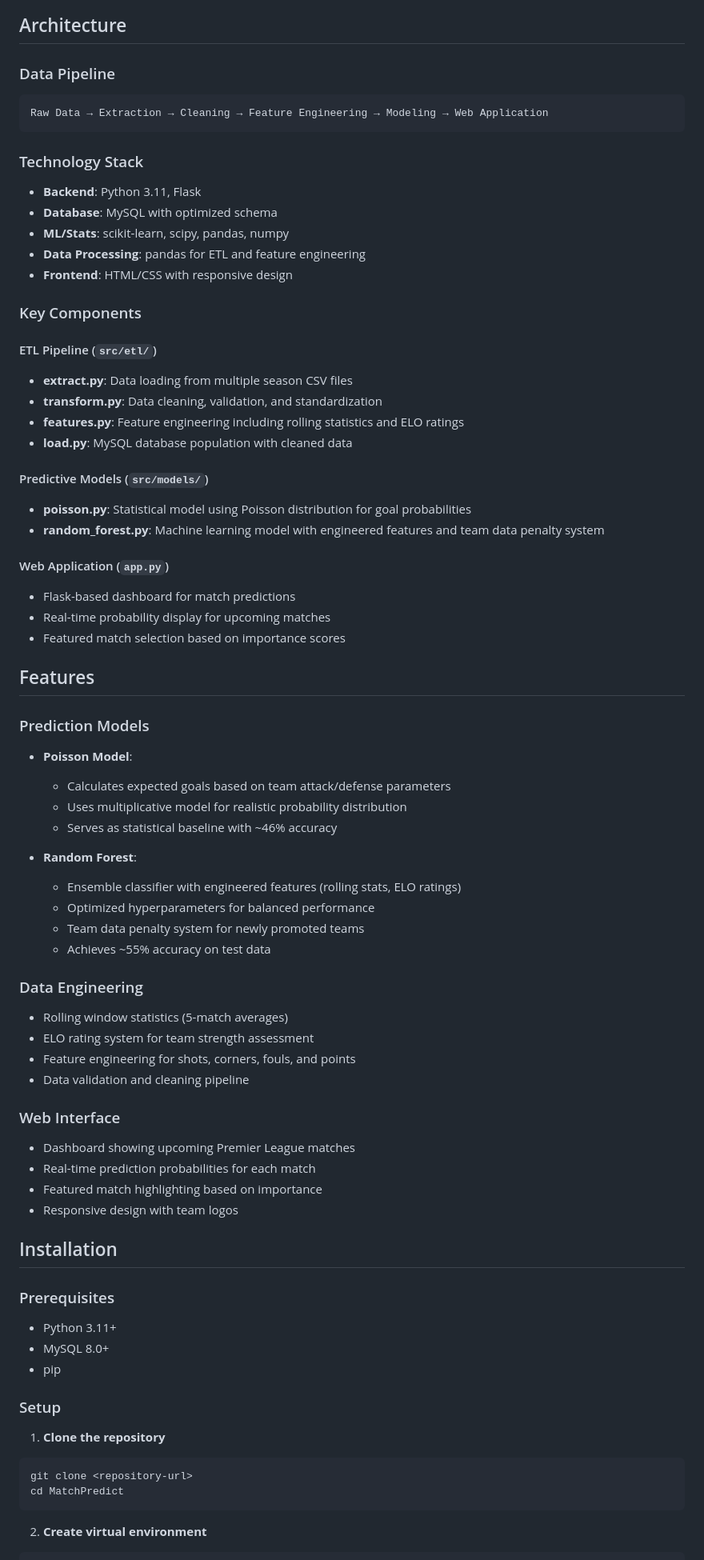
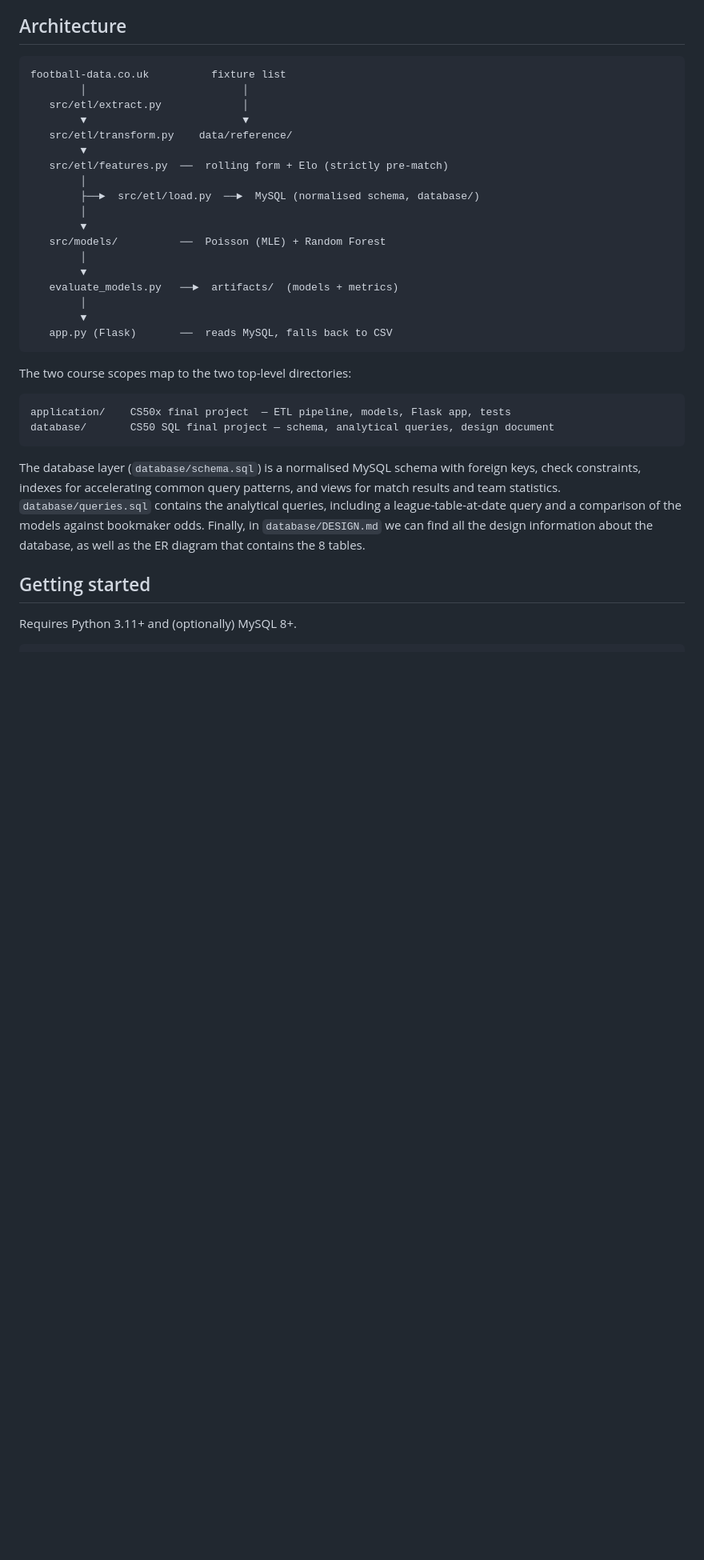
Before and after one commit to pvinas23/MatchPredict, a Markdown page: README.md, the part around one of its changes. Shown at 80% size. GitHub-like rendering; blank space fills up the shorter version.

````diff
--- a/README.md
+++ b/README.md
@@ -24,75 +63,38 @@ This project is organized into two main directories to align with the course sco
 
 ## Architecture
 
-### Data Pipeline
-```
-Raw Data → Extraction → Cleaning → Feature Engineering → Modeling → Web Application
+```text
+football-data.co.uk          fixture list
+        │                         │
+   src/etl/extract.py             │
+        ▼                         ▼
+   src/etl/transform.py    data/reference/
+        ▼
+   src/etl/features.py  ──  rolling form + Elo (strictly pre-match)
+        │
+        ├──►  src/etl/load.py  ──►  MySQL (normalised schema, database/)
+        │
+        ▼
+   src/models/          ──  Poisson (MLE) + Random Forest
+        │
+        ▼
+   evaluate_models.py   ──►  artifacts/  (models + metrics)
+        │
+        ▼
+   app.py (Flask)       ──  reads MySQL, falls back to CSV
 ```
 
-### Technology Stack
-- **Backend**: Python 3.11, Flask
-- **Database**: MySQL with optimized schema
-- **ML/Stats**: scikit-learn, scipy, pandas, numpy
-- **Data Processing**: pandas for ETL and feature engineering
-- **Frontend**: HTML/CSS with responsive design
+The two course scopes map to the two top-level directories:
 
-### Key Components
-
-#### ETL Pipeline (`src/etl/`)
-- **extract.py**: Data loading from multiple season CSV files
-- **transform.py**: Data cleaning, validation, and standardization
-- **features.py**: Feature engineering including rolling statistics and ELO ratings
-- **load.py**: MySQL database population with cleaned data
-
-#### Predictive Models (`src/models/`)
-- **poisson.py**: Statistical model using Poisson distribution for goal probabilities
-- **random_forest.py**: Machine learning model with engineered features and team data penalty system
-
-#### Web Application (`app.py`)
-- Flask-based dashboard for match predictions
-- Real-time probability display for upcoming matches
-- Featured match selection based on importance scores
-
-## Features
-
-### Prediction Models
-- **Poisson Model**:
-  - Calculates expected goals based on team attack/defense parameters
-  - Uses multiplicative model for realistic probability distribution
-  - Serves as statistical baseline with ~46% accuracy
-
-- **Random Forest**:
-  - Ensemble classifier with engineered features (rolling stats, ELO ratings)
-  - Optimized hyperparameters for balanced performance
-  - Team data penalty system for newly promoted teams
-  - Achieves ~55% accuracy on test data
-
-### Data Engineering
-- Rolling window statistics (5-match averages)
-- ELO rating system for team strength assessment
-- Feature engineering for shots, corners, fouls, and points
-- Data validation and cleaning pipeline
-
-### Web Interface
-- Dashboard showing upcoming Premier League matches
-- Real-time prediction probabilities for each match
-- Featured match highlighting based on importance
-- Responsive design with team logos
-
-## Installation
-
-### Prerequisites
-- Python 3.11+
-- MySQL 8.0+
-- pip
-
-### Setup
-
-1. **Clone the repository**
-```bash
-git clone <repository-url>
-cd MatchPredict
+```
+application/    CS50x final project  — ETL pipeline, models, Flask app, tests
+database/       CS50 SQL final project — schema, analytical queries, design document
 ```
 
-2. **Create virtual environment**
+The database layer (`database/schema.sql`) is a normalised MySQL schema with foreign keys, check constraints, indexes for accelerating common query patterns, and views for match results and team statistics. `database/queries.sql` contains the analytical queries, including a league-table-at-date query and a comparison of the models against bookmaker odds. Finally, in `database/DESIGN.md` we can find all the design information about the database, as well as the ER diagram that contains the 8 tables.
+
+## Getting started
+
+Requires Python 3.11+ and (optionally) MySQL 8+.
+
 ```bash
````
Also changed, not shown: other parts of README.md (+85 -94 lines).
